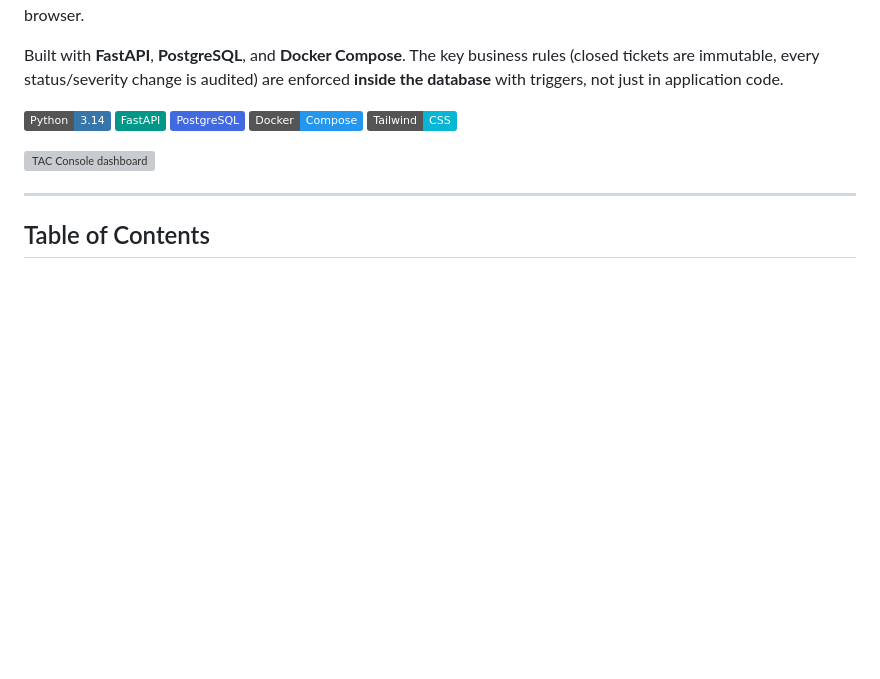
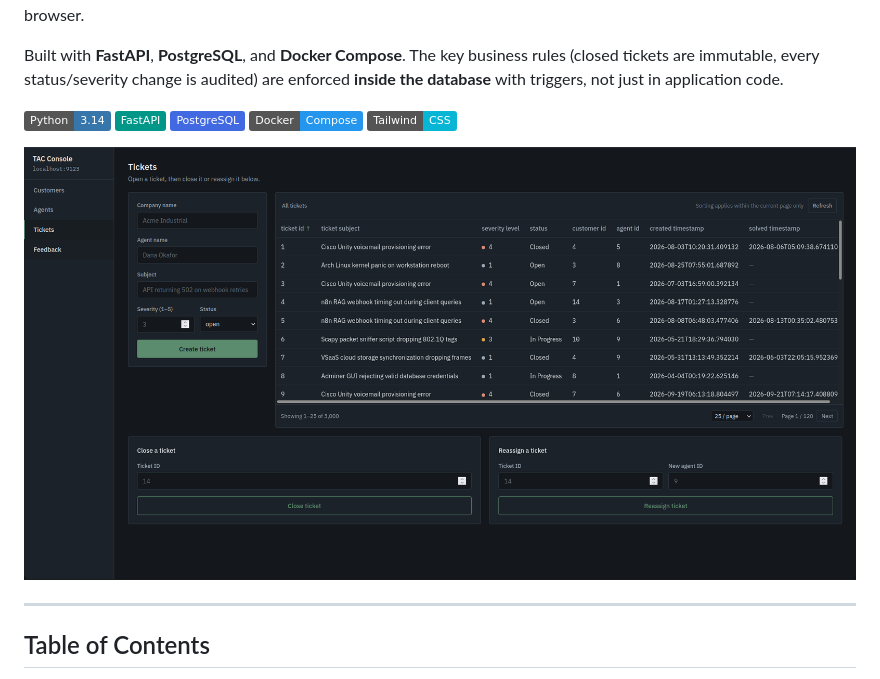
Before and after one commit to SateHad/tac-ticketing-backend, a Markdown page: README.md, the part around the change. Drawn GitHub-style; badges without logos; blank space fills up the shorter version; grey boxes are pictures that could not be loaded.

Commit message:
Fix image path for TAC Console dashboard
Updated image path for TAC Console dashboard in README.

```diff
--- a/README.md
+++ b/README.md
@@ -10,7 +10,7 @@ Built with **FastAPI**, **PostgreSQL**, and **Docker Compose**. The key business
 ![Docker](https://img.shields.io/badge/Docker-Compose-2496ED?logo=docker&logoColor=white)
 ![Tailwind CSS](https://img.shields.io/badge/Tailwind-CSS-06B6D4?logo=tailwindcss&logoColor=white)
 
-![TAC Console dashboard](console-tickets.png)
+![TAC Console dashboard](docs/images/console-tickets.png)
 
 ---
 
```
